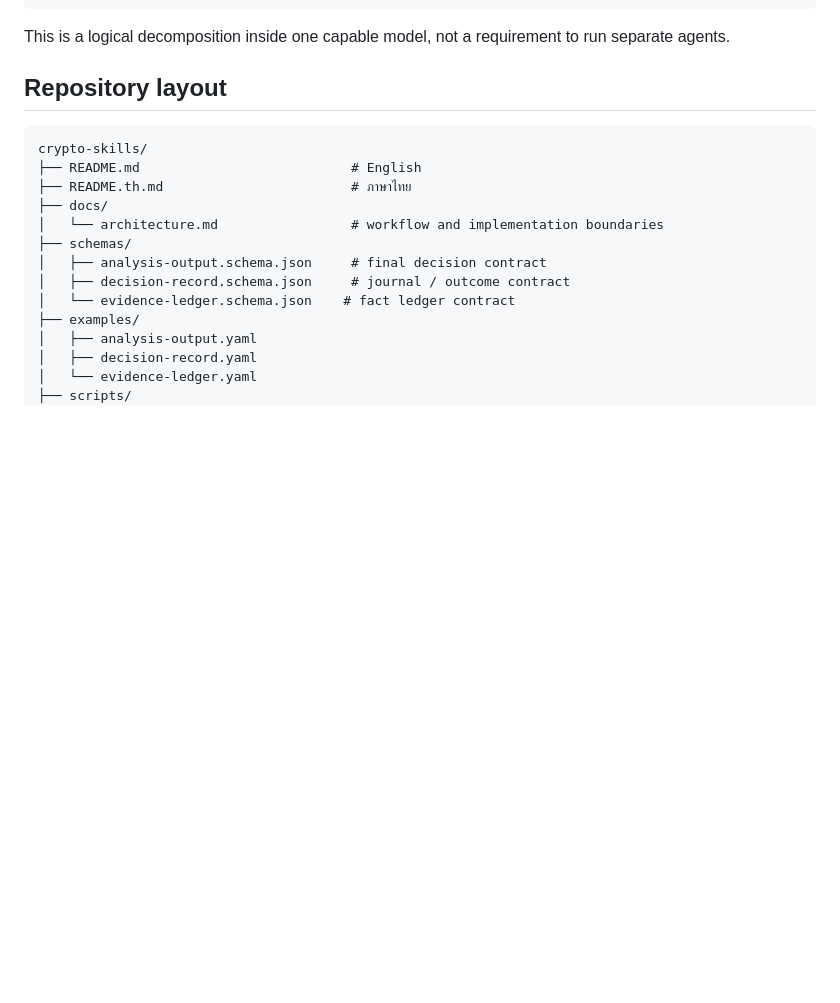
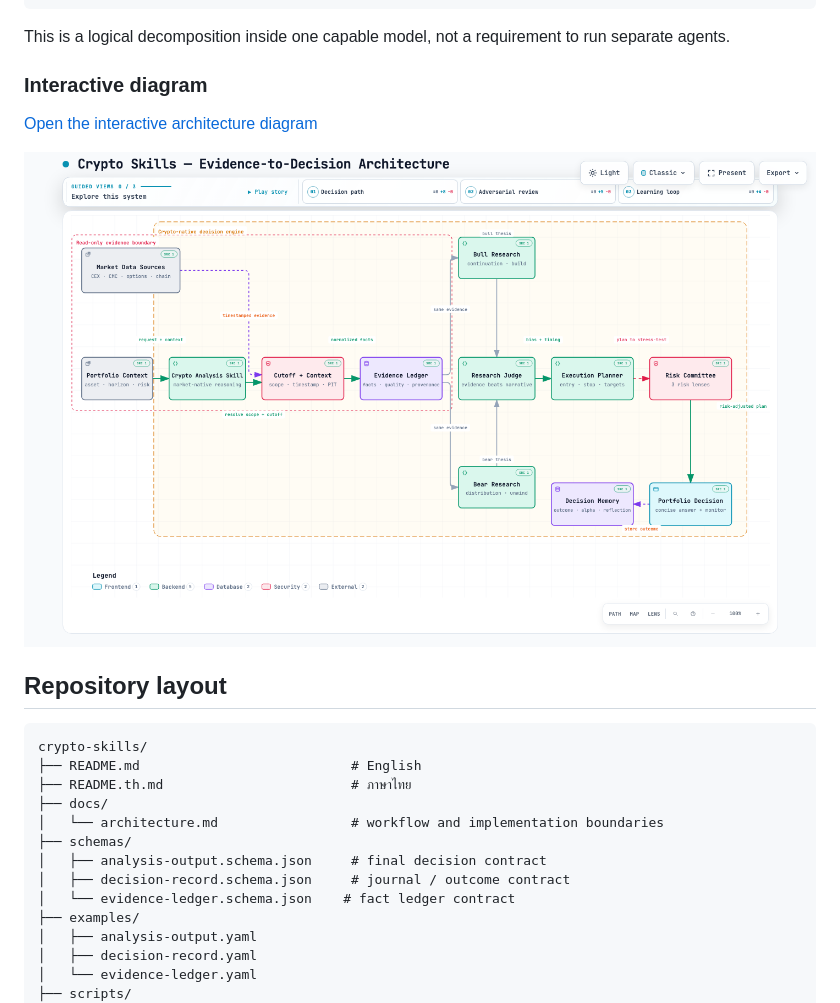
Before and after one commit to myh-st/crypto-skills, a Markdown page: README.md, the part around the change. Rendered like a GitHub page; pictures changed too: docs/architecture-preview.png (added); blank space fills up the shorter version.

````diff
--- a/README.md
+++ b/README.md
@@ -47,6 +47,12 @@ Market / spot / derivatives / options / on-chain / tokenomics / macro
 ```
 
 This is a logical decomposition inside one capable model, not a requirement to run separate agents.
+
+### Interactive diagram
+
+[Open the interactive architecture diagram](docs/architecture.html)
+
+![Crypto Skills evidence-to-decision architecture](docs/architecture-preview.png)
 
 ## Repository layout
 
````
Also changed, not shown: README.th.md (+6 -0 lines), 3 other files.
